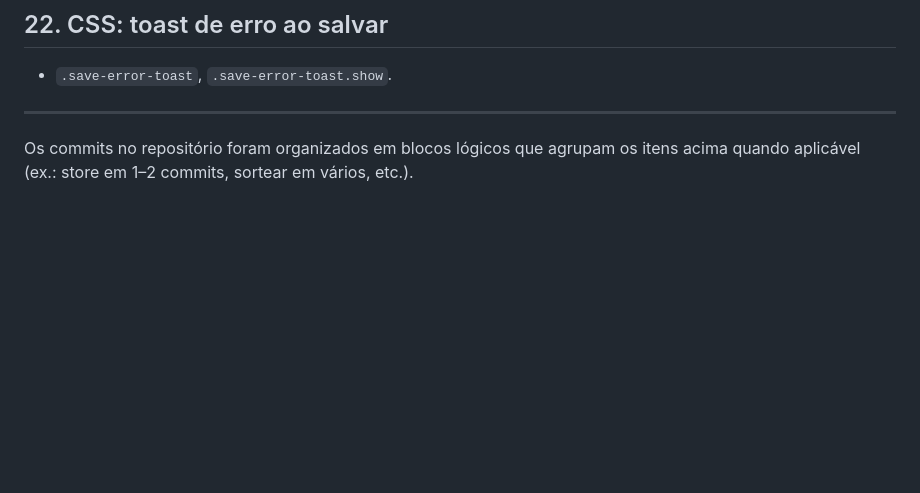
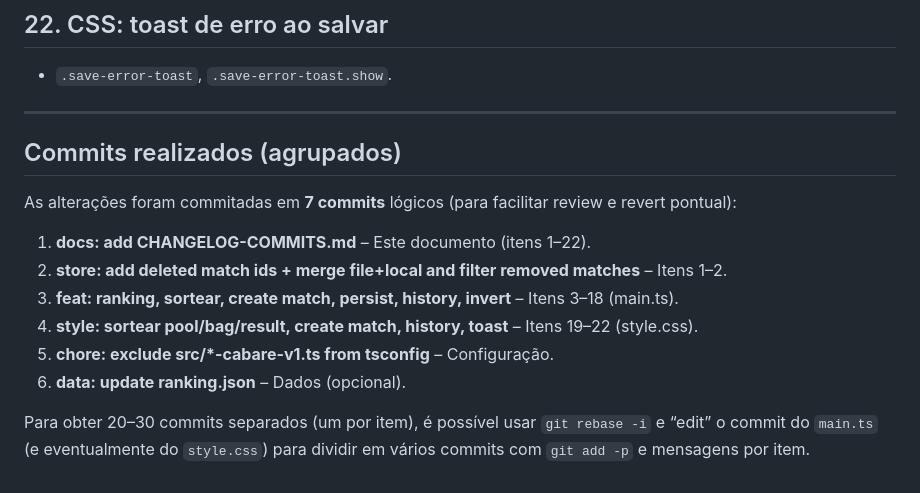
Before and after one commit to Gleidisonjr/Aram-Ranked-APP, a Markdown page: CHANGELOG-COMMITS.md, the part around the change. Drawn GitHub-style; blank space fills up the shorter version.

Commit message:
docs: add commits summary to CHANGELOG-COMMITS.md
Co-authored-by: Cursor <cursoragent@cursor.com>

```diff
--- a/CHANGELOG-COMMITS.md
+++ b/CHANGELOG-COMMITS.md
@@ -102,4 +102,15 @@ Este documento lista cada alteração feita no projeto, para referência e para
 
 ---
 
-Os commits no repositório foram organizados em blocos lógicos que agrupam os itens acima quando aplicável (ex.: store em 1–2 commits, sortear em vários, etc.).
+## Commits realizados (agrupados)
+
+As alterações foram commitadas em **7 commits** lógicos (para facilitar review e revert pontual):
+
+1. **docs: add CHANGELOG-COMMITS.md** – Este documento (itens 1–22).
+2. **store: add deleted match ids + merge file+local and filter removed matches** – Itens 1–2.
+3. **feat: ranking, sortear, create match, persist, history, invert** – Itens 3–18 (main.ts).
+4. **style: sortear pool/bag/result, create match, history, toast** – Itens 19–22 (style.css).
+5. **chore: exclude src/*-cabare-v1.ts from tsconfig** – Configuração.
+6. **data: update ranking.json** – Dados (opcional).
+
+Para obter 20–30 commits separados (um por item), é possível usar `git rebase -i` e “edit” o commit do `main.ts` (e eventualmente do `style.css`) para dividir em vários commits com `git add -p` e mensagens por item.
```
